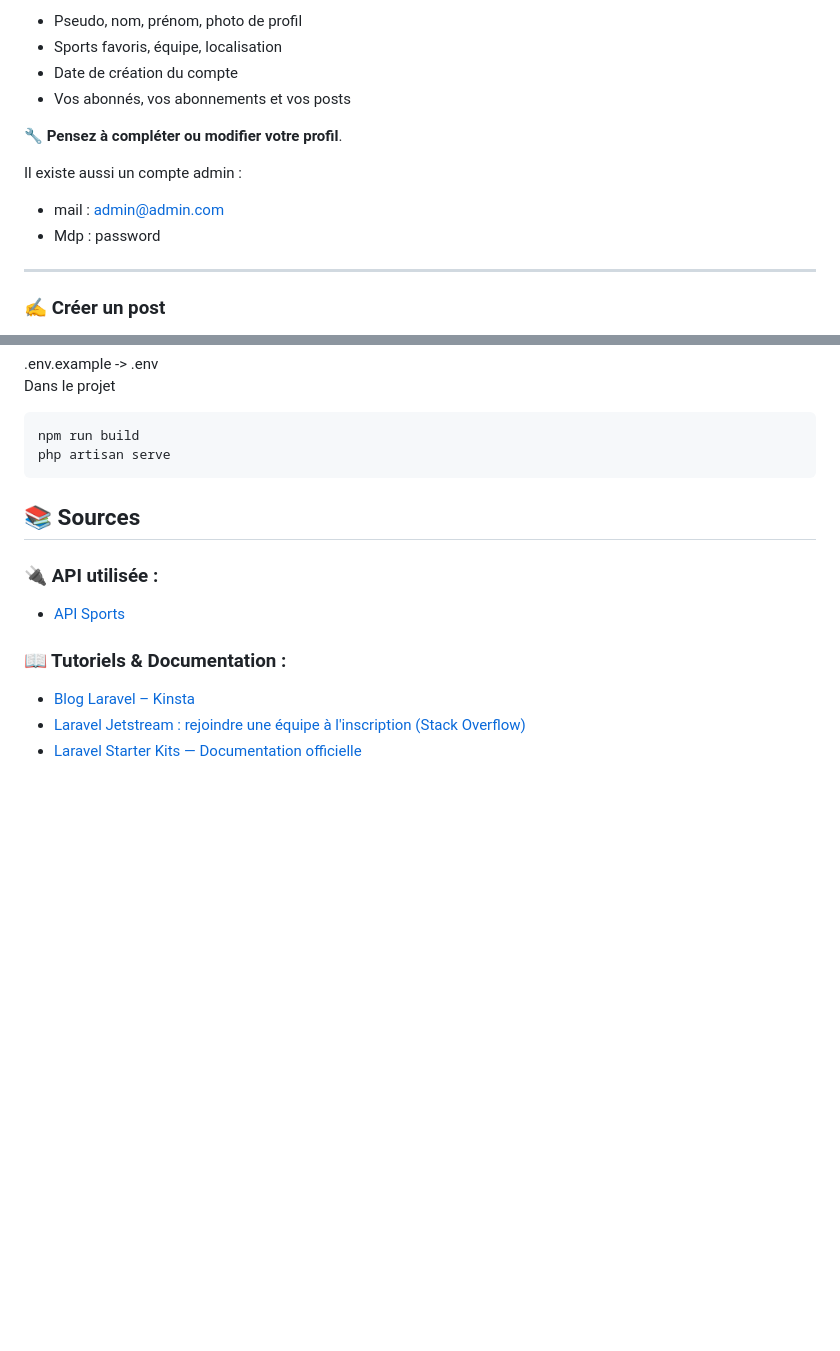
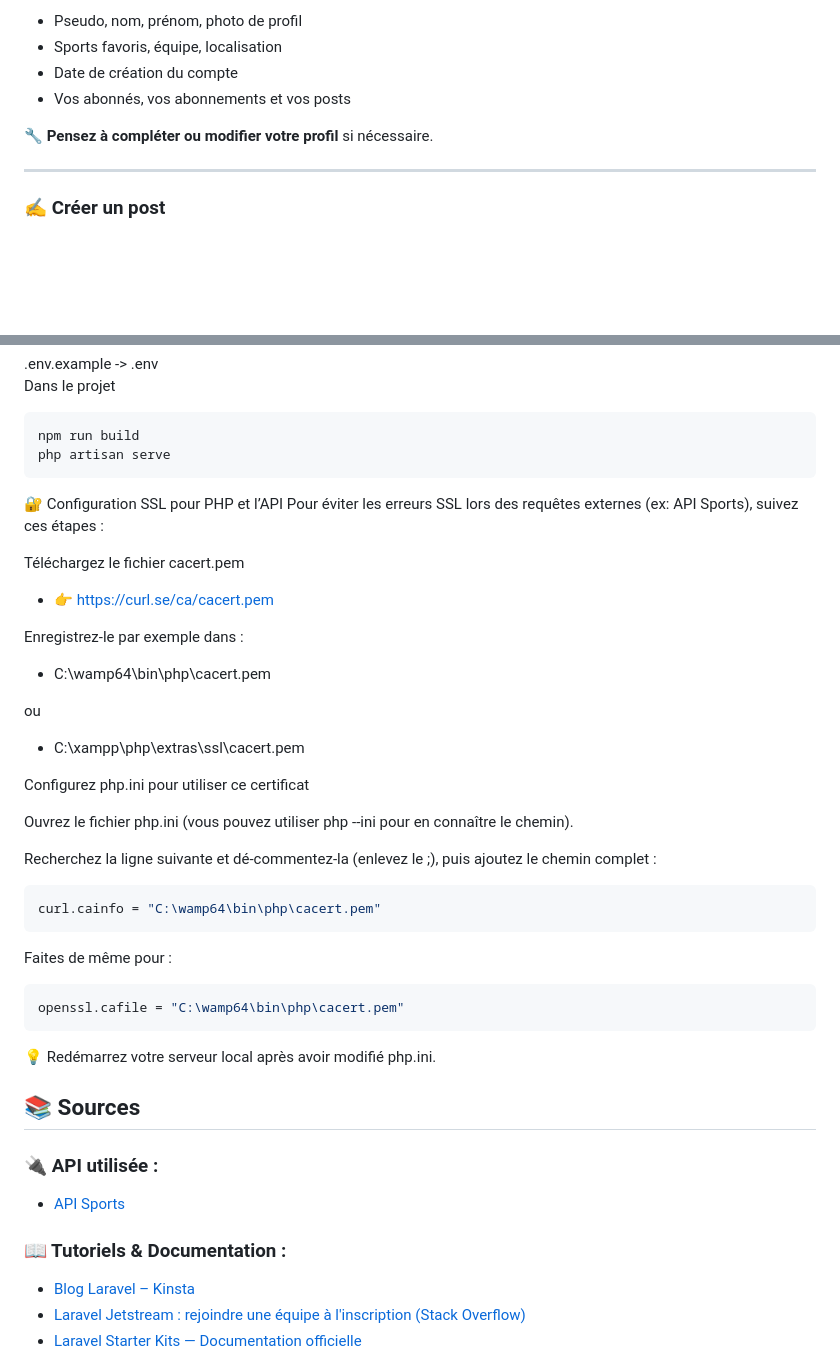
Before and after one commit to PHP-BUT2-DACS/Projet_Bankai, a Markdown page: README.md, 2 parts joined by grey strips. GitHub-like rendering; blank space fills up the shorter version.

````diff
--- a/README.md
+++ b/README.md
@@ -22,11 +22,7 @@ Vous y trouverez toutes vos **informations personnelles** :
 - Date de création du compte
 - Vos abonnés, vos abonnements et vos posts
 
-🔧 **Pensez à compléter ou modifier votre profil**.
-
-Il existe aussi un compte admin :
-- mail : admin@admin.com
-- Mdp : password
+🔧 **Pensez à compléter ou modifier votre profil** si nécessaire.
 
 ---
 
@@ -105,6 +101,31 @@ Dans le projet
 npm run build
 php artisan serve
 ```
+🔐 Configuration SSL pour PHP et l’API
+Pour éviter les erreurs SSL lors des requêtes externes (ex: API Sports), suivez ces étapes :
+
+Téléchargez le fichier cacert.pem
+- 👉 https://curl.se/ca/cacert.pem
+
+Enregistrez-le par exemple dans :
+- C:\wamp64\bin\php\cacert.pem
+
+ou
+- C:\xampp\php\extras\ssl\cacert.pem
+
+Configurez php.ini pour utiliser ce certificat
+
+Ouvrez le fichier php.ini (vous pouvez utiliser php --ini pour en connaître le chemin).
+
+Recherchez la ligne suivante et dé-commentez-la (enlevez le ;), puis ajoutez le chemin complet :
+```bash
+curl.cainfo = "C:\wamp64\bin\php\cacert.pem"
+```
+Faites de même pour :
+```bash
+openssl.cafile = "C:\wamp64\bin\php\cacert.pem"
+```
+💡 Redémarrez votre serveur local après avoir modifié php.ini.
 
 ## 📚 Sources
 
````
Also changed, not shown: other parts of README.md (+1 -1 lines).
